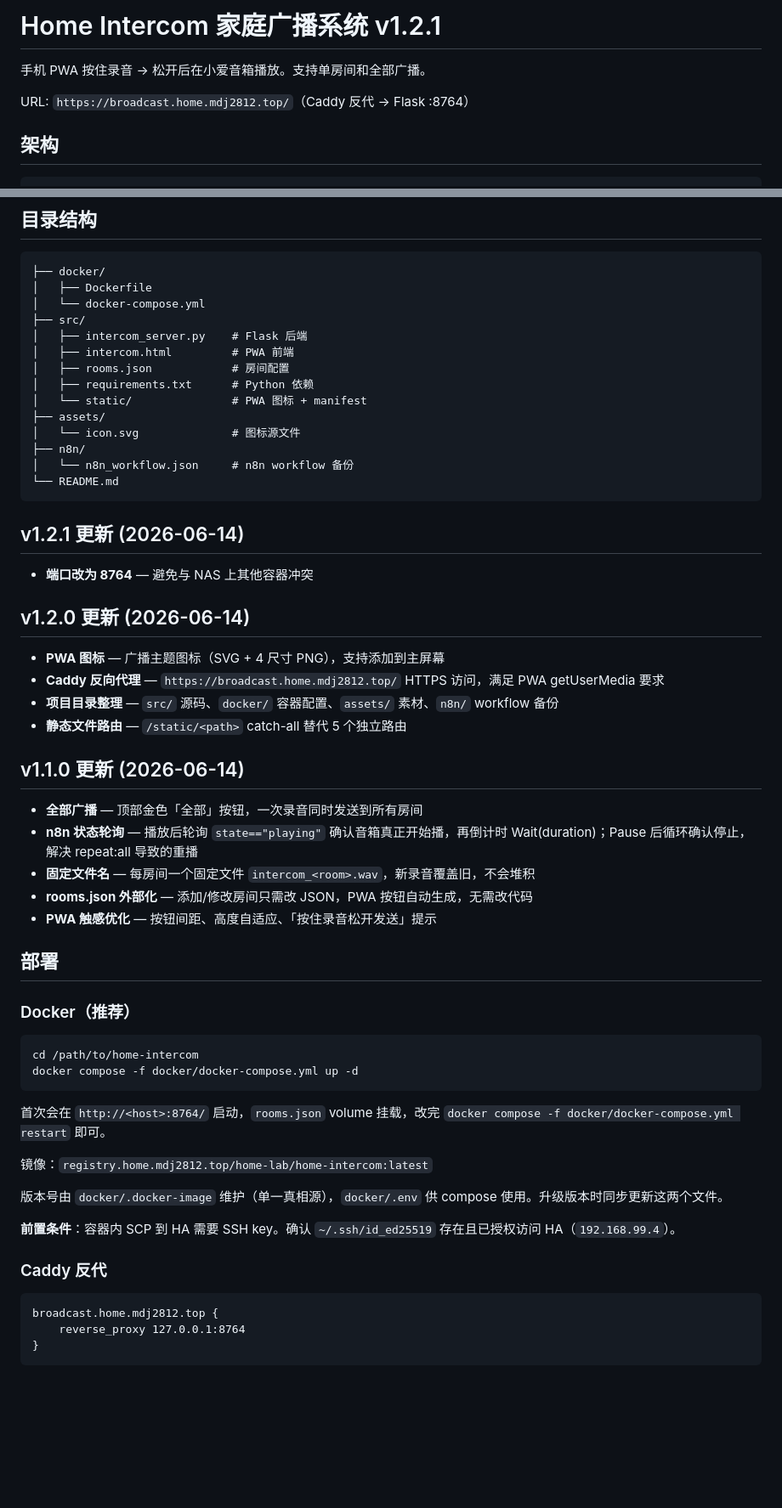
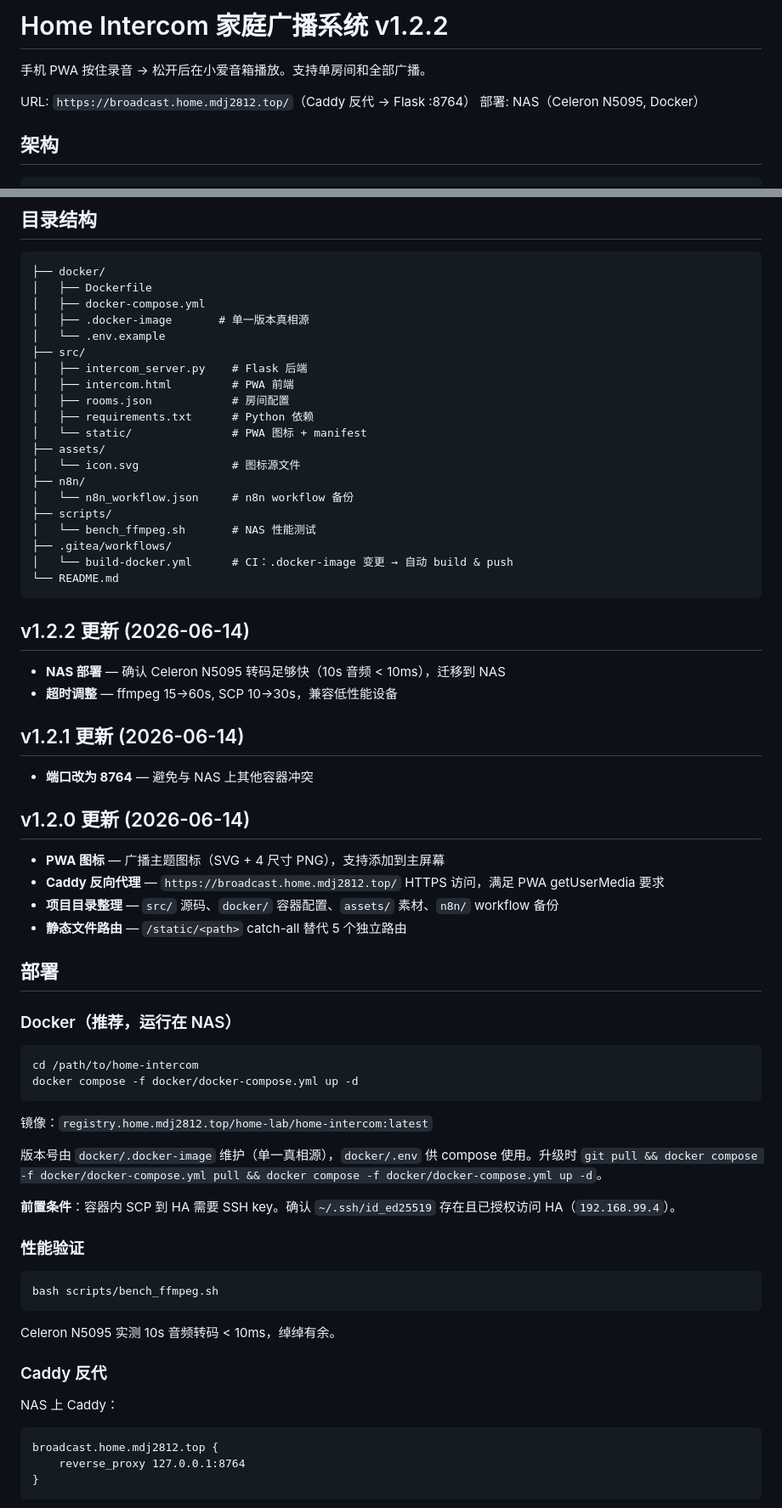
Before and after one commit to mdj2812/home-intercom, a Markdown page: README.md, 2 parts joined by grey strips. Shown at 85% size. GitHub-like rendering; blank space fills up the shorter version.

Commit message:
docs: update README for v1.2.2, NAS deployment, benchmark

````diff
--- a/README.md
+++ b/README.md
@@ -1,8 +1,9 @@
-# Home Intercom 家庭广播系统 v1.2.1
+# Home Intercom 家庭广播系统 v1.2.2
 
 手机 PWA 按住录音 → 松开后在小爱音箱播放。支持单房间和全部广播。
 
 URL: `https://broadcast.home.mdj2812.top/`（Caddy 反代 → Flask :8764）
+部署: NAS（Celeron N5095, Docker）
 
 ## 架构
 
@@ -20,7 +21,9 @@ PWA → Flask :8764 /convert → ffmpeg + SCP → POST n8n /intercom/play {entit
 ```
 ├── docker/
 │   ├── Dockerfile
-│   └── docker-compose.yml
+│   ├── docker-compose.yml
+│   ├── .docker-image       # 单一版本真相源
+│   └── .env.example
 ├── src/
 │   ├── intercom_server.py    # Flask 后端
 │   ├── intercom.html         # PWA 前端
@@ -31,8 +34,17 @@ PWA → Flask :8764 /convert → ffmpeg + SCP → POST n8n /intercom/play {entit
 │   └── icon.svg              # 图标源文件
 ├── n8n/
 │   └── n8n_workflow.json     # n8n workflow 备份
+├── scripts/
+│   └── bench_ffmpeg.sh       # NAS 性能测试
+├── .gitea/workflows/
+│   └── build-docker.yml      # CI：.docker-image 变更 → 自动 build & push
 └── README.md
 ```
+
+## v1.2.2 更新 (2026-06-14)
+
+- **NAS 部署** — 确认 Celeron N5095 转码足够快（10s 音频 < 10ms），迁移到 NAS
+- **超时调整** — ffmpeg 15→60s, SCP 10→30s，兼容低性能设备
 
 ## v1.2.1 更新 (2026-06-14)
 
@@ -45,32 +57,32 @@ PWA → Flask :8764 /convert → ffmpeg + SCP → POST n8n /intercom/play {entit
 - **项目目录整理** — `src/` 源码、`docker/` 容器配置、`assets/` 素材、`n8n/` workflow 备份
 - **静态文件路由** — `/static/<path>` catch-all 替代 5 个独立路由
 
-## v1.1.0 更新 (2026-06-14)
-
-- **全部广播** — 顶部金色「全部」按钮，一次录音同时发送到所有房间
-- **n8n 状态轮询** — 播放后轮询 `state=="playing"` 确认音箱真正开始播，再倒计时 Wait(duration)；Pause 后循环确认停止，解决 repeat:all 导致的重播
-- **固定文件名** — 每房间一个固定文件 `intercom_<room>.wav`，新录音覆盖旧，不会堆积
-- **rooms.json 外部化** — 添加/修改房间只需改 JSON，PWA 按钮自动生成，无需改代码
-- **PWA 触感优化** — 按钮间距、高度自适应、「按住录音松开发送」提示
-
 ## 部署
 
-### Docker（推荐）
+### Docker（推荐，运行在 NAS）
 
 ```bash
 cd /path/to/home-intercom
 docker compose -f docker/docker-compose.yml up -d
 ```
 
-首次会在 `http://<host>:8764/` 启动，`rooms.json` volume 挂载，改完 `docker compose -f docker/docker-compose.yml restart` 即可。
-
 镜像：`registry.home.mdj2812.top/home-lab/home-intercom:latest`
 
-版本号由 `docker/.docker-image` 维护（单一真相源），`docker/.env` 供 compose 使用。升级版本时同步更新这两个文件。
+版本号由 `docker/.docker-image` 维护（单一真相源），`docker/.env` 供 compose 使用。升级时 `git pull && docker compose -f docker/docker-compose.yml pull && docker compose -f docker/docker-compose.yml up -d`。
 
 **前置条件**：容器内 SCP 到 HA 需要 SSH key。确认 `~/.ssh/id_ed25519` 存在且已授权访问 HA（`192.168.99.4`）。
 
+### 性能验证
+
+```bash
+bash scripts/bench_ffmpeg.sh
+```
+
+Celeron N5095 实测 10s 音频转码 < 10ms，绰绰有余。
+
 ### Caddy 反代
+
+NAS 上 Caddy：
 
 ```Caddyfile
 broadcast.home.mdj2812.top {
````
